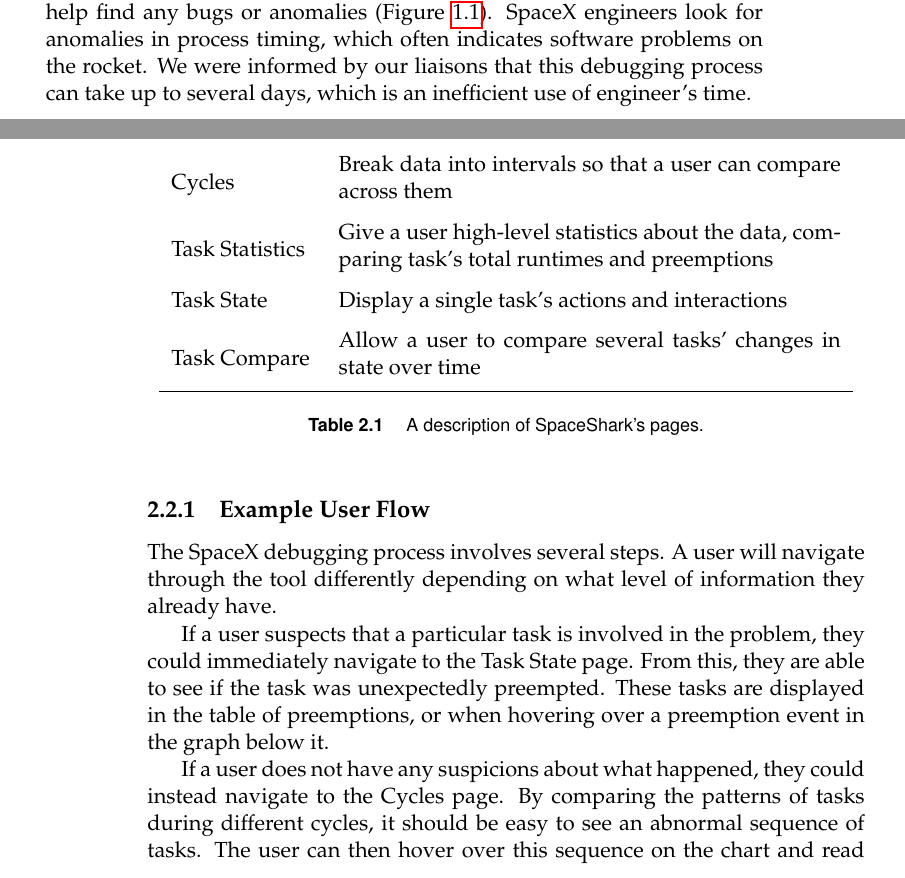
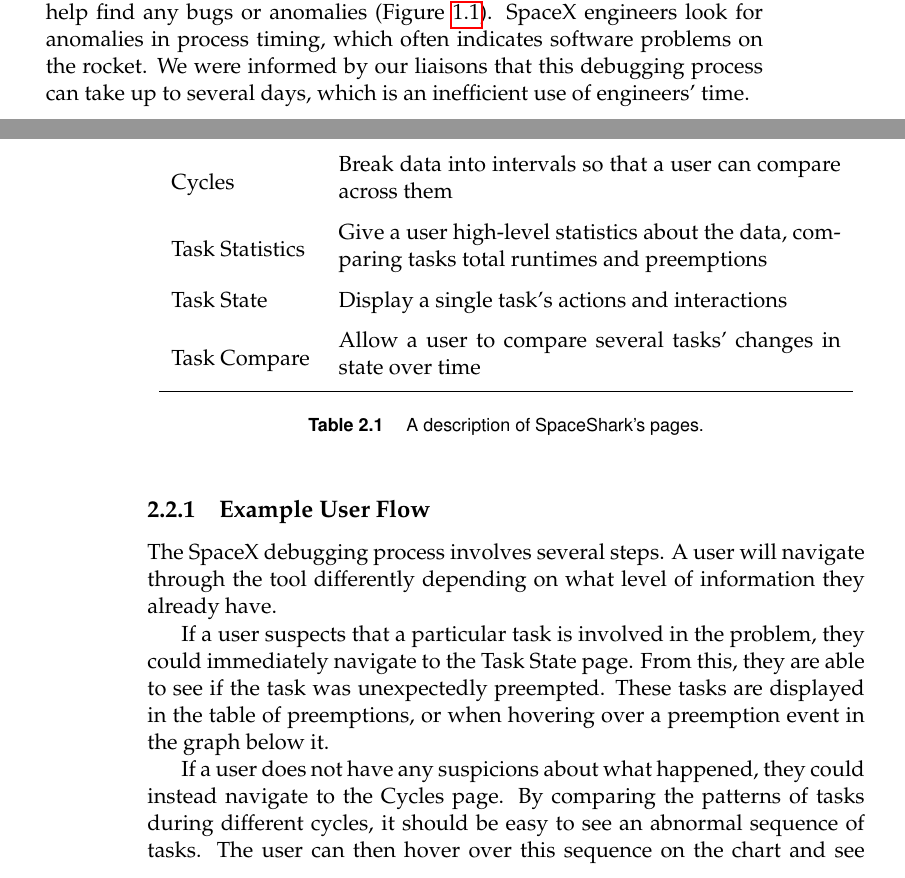
Before and after one commit to golden3point14/SpaceX14, a LaTeX thesis (latex/spacex-final-report.tex): two parts of pages 9 and 14 of 56, joined at a grey line, cut so that both start at the same text. Compiled offline with pdfLaTeX.

Commit message:
made edits up to 2.2.2

```diff
--- a/latex/spacex-final-report.tex
+++ b/latex/spacex-final-report.tex
@@ -198,7 +198,7 @@
 (Figure~\ref{fig:kernelshark}).  SpaceX engineers look for anomalies in process
 timing, which often indicates software problems on the rocket. We were informed
 by our liaisons that this debugging process can take up to several days, which
-is an inefficient use of engineer's time. \\
+is an inefficient use of engineers' time. \\
 
 \begin{figure}[H]
   \centering
@@ -284,7 +284,7 @@
       \multirow{2}{*}{Cycles }         & Break data into intervals so that a
         user can compare across them\\
       \multirow{2}{*}{Task Statistics} & Give a user high-level statistics
-        about the data, comparing task's total runtimes and preemptions\\
+        about the data, comparing tasks total runtimes and preemptions\\
       Task State                       & Display a single task's actions and
         interactions\\
       \multirow{2}{*}{Task Compare}    & Allow a user to compare several tasks'
@@ -310,7 +310,7 @@
   If a user does not have any suspicions about what happened, they could instead
   navigate to the Cycles page. By comparing the patterns of tasks during
   different cycles, it should be easy to see an abnormal sequence of tasks. The
-  user can then hover over this sequence on the chart and read which tasks were
+  user can then hover over this sequence on the chart and see which tasks were
   running. A user might also navigate to the Task Statistics page to quickly see
   if any task is preempted far more than expected. This task could then be
   viewed on the Task State page, as described above.
```
Also changed, not shown: latex/spacex-final-report.tex (2 more changed lines).
